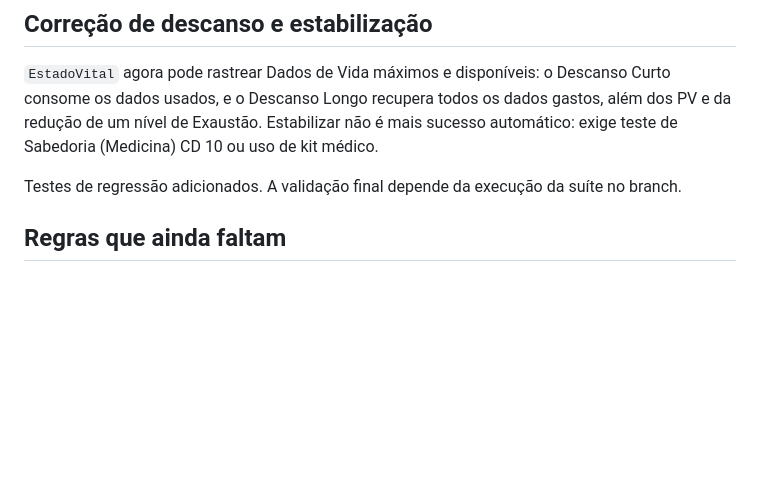
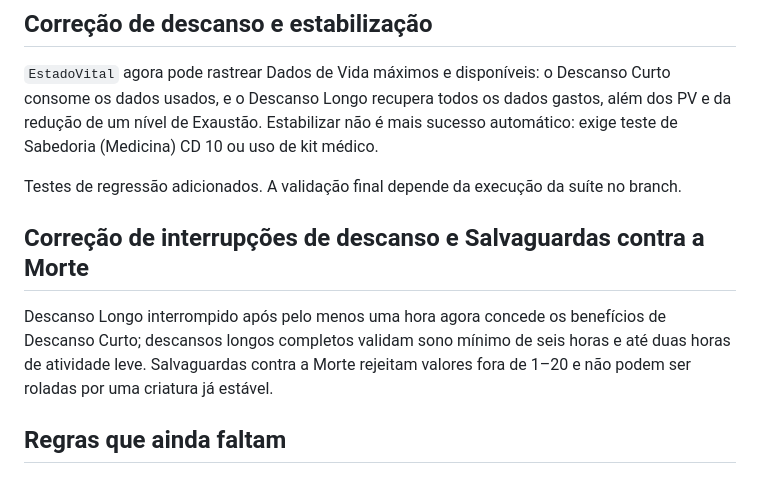
Before and after one commit to vanish994/DND-projeto-IA, a Markdown page: REGRAS_LIVRO_JOGADOR_2024.md, the part around the change. GitHub-like rendering; blank space fills up the shorter version.

Commit message:
Document rest interruptions and death-save coverage

```diff
--- a/REGRAS_LIVRO_JOGADOR_2024.md
+++ b/REGRAS_LIVRO_JOGADOR_2024.md
@@ -152,6 +152,10 @@ Atualizado o rastreador de turnos: Surpresa não remove ação, ação bônus, r
 `EstadoVital` agora pode rastrear Dados de Vida máximos e disponíveis: o Descanso Curto consome os dados usados, e o Descanso Longo recupera todos os dados gastos, além dos PV e da redução de um nível de Exaustão. Estabilizar não é mais sucesso automático: exige teste de Sabedoria (Medicina) CD 10 ou uso de kit médico.
 
 Testes de regressão adicionados. A validação final depende da execução da suíte no branch.
+
+## Correção de interrupções de descanso e Salvaguardas contra a Morte
+
+Descanso Longo interrompido após pelo menos uma hora agora concede os benefícios de Descanso Curto; descansos longos completos validam sono mínimo de seis horas e até duas horas de atividade leve. Salvaguardas contra a Morte rejeitam valores fora de 1–20 e não podem ser roladas por uma criatura já estável.
 
 ## Regras que ainda faltam
 
```
